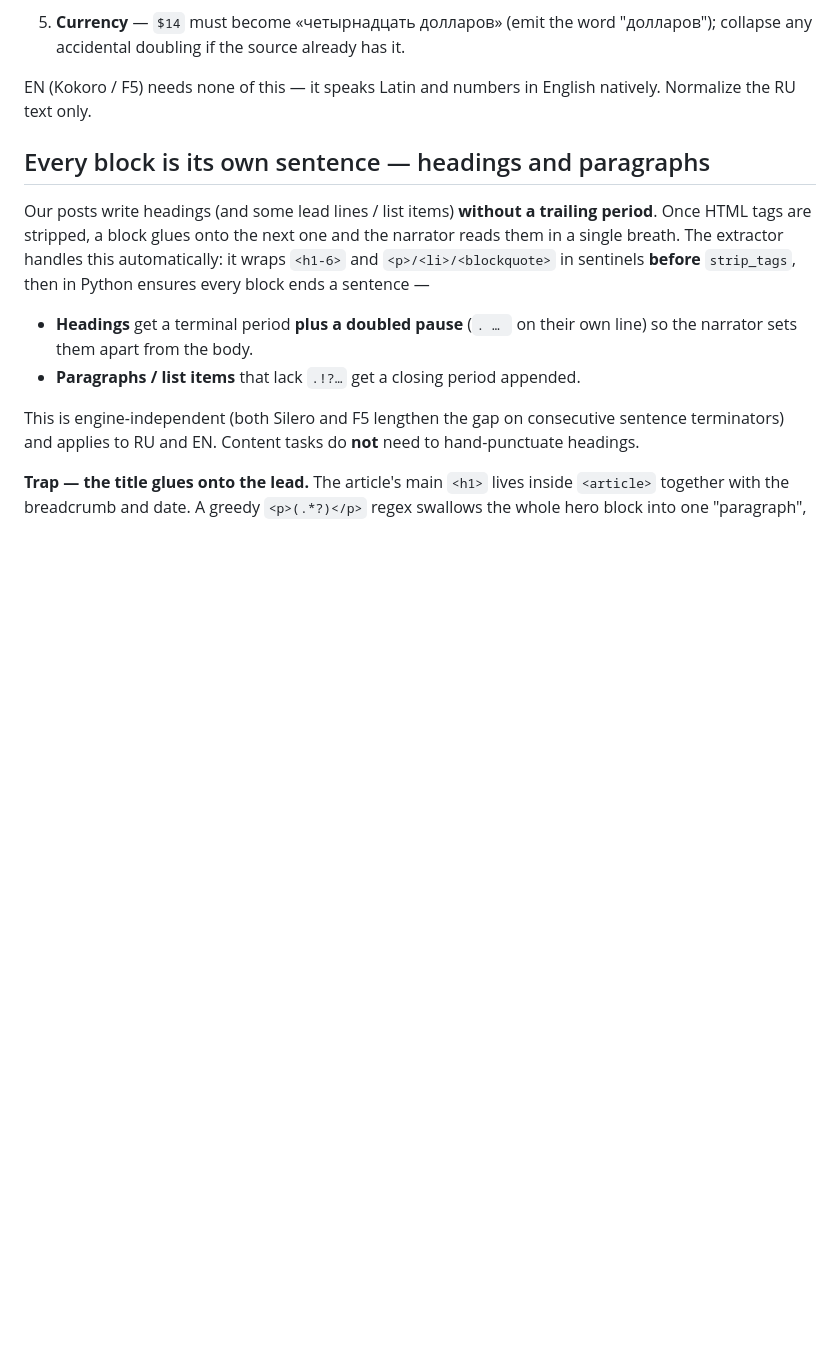
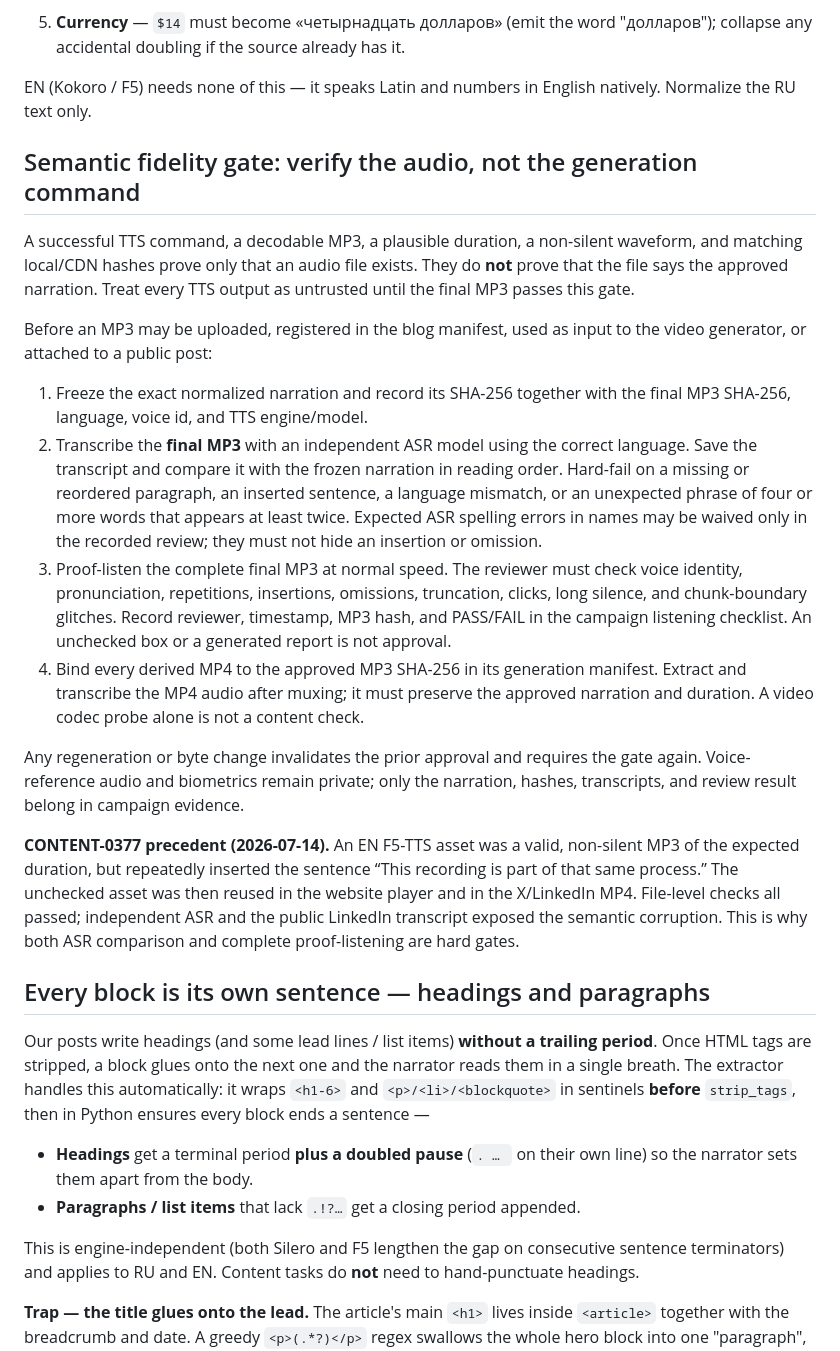
Before and after one commit to Arcanada-one/arcanada-publisher, a Markdown page: docs/how-to/blog-audio-narration.md, the part around the change. Drawn GitHub-style; blank space fills up the shorter version.

Commit message:
docs: gate narration media before publishing

```diff
--- a/docs/how-to/blog-audio-narration.md
+++ b/docs/how-to/blog-audio-narration.md
@@ -39,6 +39,44 @@ So a narrative post needs a normalization pass before TTS:
 
 EN (Kokoro / F5) needs none of this — it speaks Latin and numbers in English
 natively. Normalize the RU text only.
+
+## Semantic fidelity gate: verify the audio, not the generation command
+
+A successful TTS command, a decodable MP3, a plausible duration, a non-silent
+waveform, and matching local/CDN hashes prove only that an audio file exists.
+They do **not** prove that the file says the approved narration. Treat every TTS
+output as untrusted until the final MP3 passes this gate.
+
+Before an MP3 may be uploaded, registered in the blog manifest, used as input to
+the video generator, or attached to a public post:
+
+1. Freeze the exact normalized narration and record its SHA-256 together with the
+   final MP3 SHA-256, language, voice id, and TTS engine/model.
+2. Transcribe the **final MP3** with an independent ASR model using the correct
+   language. Save the transcript and compare it with the frozen narration in
+   reading order. Hard-fail on a missing or reordered paragraph, an inserted
+   sentence, a language mismatch, or an unexpected phrase of four or more words
+   that appears at least twice. Expected ASR spelling errors in names may be
+   waived only in the recorded review; they must not hide an insertion or omission.
+3. Proof-listen the complete final MP3 at normal speed. The reviewer must check
+   voice identity, pronunciation, repetitions, insertions, omissions, truncation,
+   clicks, long silence, and chunk-boundary glitches. Record reviewer, timestamp,
+   MP3 hash, and PASS/FAIL in the campaign listening checklist. An unchecked box
+   or a generated report is not approval.
+4. Bind every derived MP4 to the approved MP3 SHA-256 in its generation manifest.
+   Extract and transcribe the MP4 audio after muxing; it must preserve the approved
+   narration and duration. A video codec probe alone is not a content check.
+
+Any regeneration or byte change invalidates the prior approval and requires the
+gate again. Voice-reference audio and biometrics remain private; only the
+narration, hashes, transcripts, and review result belong in campaign evidence.
+
+**CONTENT-0377 precedent (2026-07-14).** An EN F5-TTS asset was a valid, non-silent
+MP3 of the expected duration, but repeatedly inserted the sentence “This recording
+is part of that same process.” The unchecked asset was then reused in the website
+player and in the X/LinkedIn MP4. File-level checks all passed; independent ASR and
+the public LinkedIn transcript exposed the semantic corruption. This is why both
+ASR comparison and complete proof-listening are hard gates.
 
 ## Every block is its own sentence — headings and paragraphs
 
```
Also changed, not shown: docs/explanation/social-links-and-comments-policy.md (+37 -4 lines), docs/how-to/animated-cover-video.md (+18 -0 lines).
